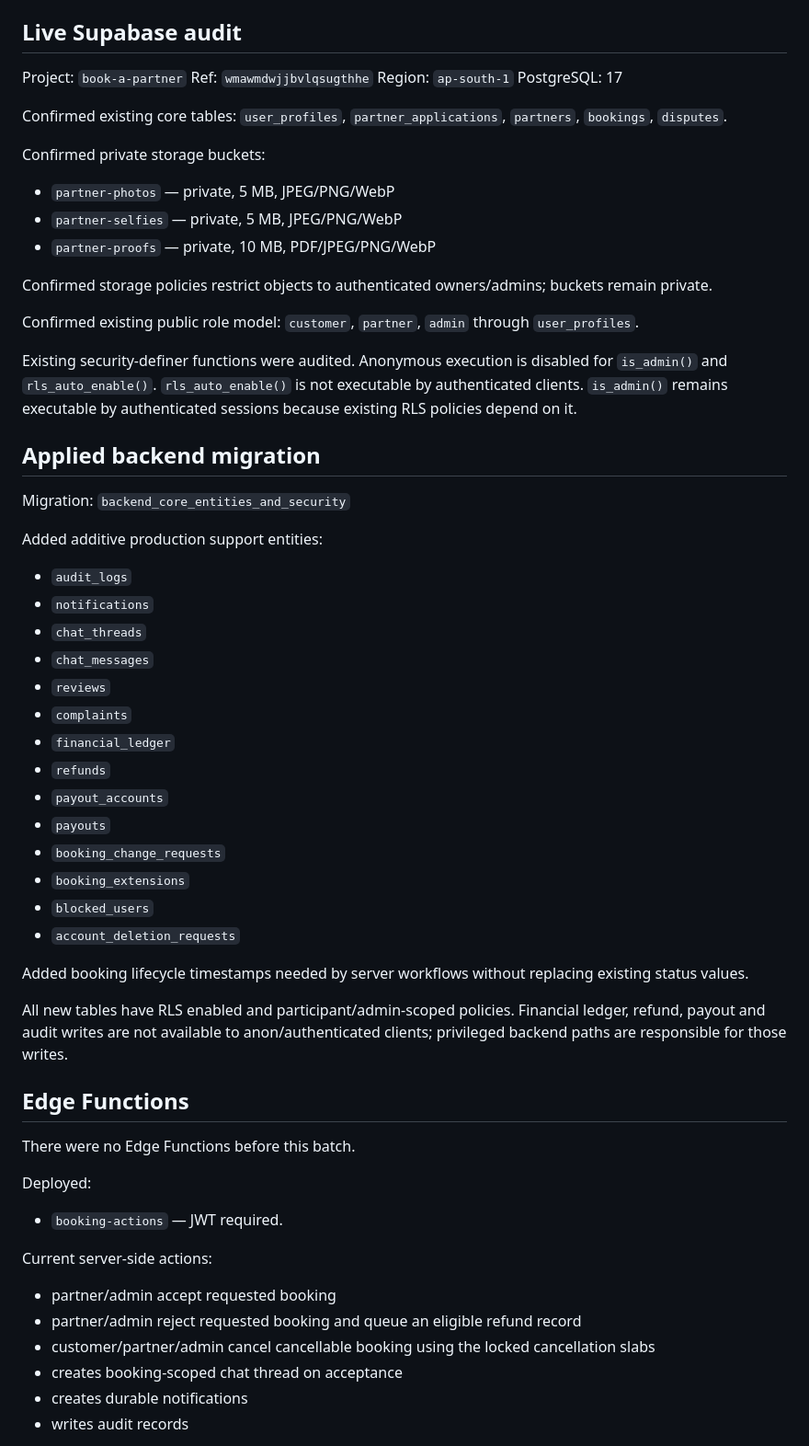
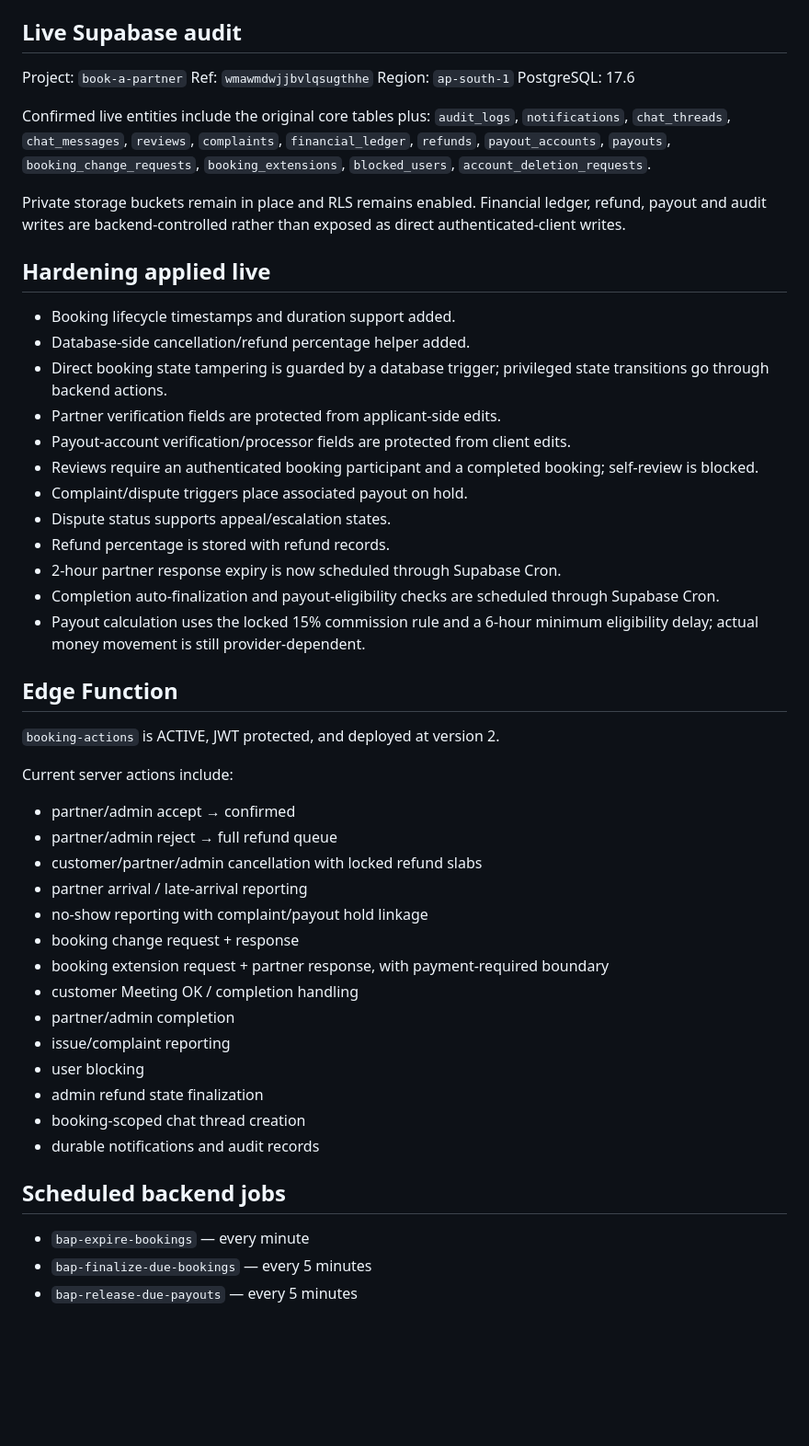
Before and after one commit to bookapartnersupport-droid/bookapartner, a Markdown page: BACKEND_IMPLEMENTATION_STATUS.md, the part around one of its changes. Shown at 92% size. GitHub-like rendering; blank space fills up the shorter version.

Commit message:
Update backend implementation status after hardening batch

```diff
--- a/BACKEND_IMPLEMENTATION_STATUS.md
+++ b/BACKEND_IMPLEMENTATION_STATUS.md
@@ -9,55 +9,48 @@ Updated: 2026-09-17
 Project: `book-a-partner`
 Ref: `wmawmdwjjbvlqsugthhe`
 Region: `ap-south-1`
-PostgreSQL: 17
+PostgreSQL: 17.6
 
-Confirmed existing core tables: `user_profiles`, `partner_applications`, `partners`, `bookings`, `disputes`.
+Confirmed live entities include the original core tables plus:
+`audit_logs`, `notifications`, `chat_threads`, `chat_messages`, `reviews`, `complaints`, `financial_ledger`, `refunds`, `payout_accounts`, `payouts`, `booking_change_requests`, `booking_extensions`, `blocked_users`, `account_deletion_requests`.
 
-Confirmed private storage buckets:
-- `partner-photos` — private, 5 MB, JPEG/PNG/WebP
-- `partner-selfies` — private, 5 MB, JPEG/PNG/WebP
-- `partner-proofs` — private, 10 MB, PDF/JPEG/PNG/WebP
+Private storage buckets remain in place and RLS remains enabled. Financial ledger, refund, payout and audit writes are backend-controlled rather than exposed as direct authenticated-client writes.
 
-Confirmed storage policies restrict objects to authenticated owners/admins; buckets remain private.
+## Hardening applied live
+- Booking lifecycle timestamps and duration support added.
+- Database-side cancellation/refund percentage helper added.
+- Direct booking state tampering is guarded by a database trigger; privileged state transitions go through backend actions.
+- Partner verification fields are protected from applicant-side edits.
+- Payout-account verification/processor fields are protected from client edits.
+- Reviews require an authenticated booking participant and a completed booking; self-review is blocked.
+- Complaint/dispute triggers place associated payout on hold.
+- Dispute status supports appeal/escalation states.
+- Refund percentage is stored with refund records.
+- 2-hour partner response expiry is now scheduled through Supabase Cron.
+- Completion auto-finalization and payout-eligibility checks are scheduled through Supabase Cron.
+- Payout calculation uses the locked 15% commission rule and a 6-hour minimum eligibility delay; actual money movement is still provider-dependent.
 
-Confirmed existing public role model: `customer`, `partner`, `admin` through `user_profiles`.
+## Edge Function
+`booking-actions` is ACTIVE, JWT protected, and deployed at version 2.
 
-Existing security-definer functions were audited. Anonymous execution is disabled for `is_admin()` and `rls_auto_enable()`. `rls_auto_enable()` is not executable by authenticated clients. `is_admin()` remains executable by authenticated sessions because existing RLS policies depend on it.
+Current server actions include:
+- partner/admin accept → confirmed
+- partner/admin reject → full refund queue
+- customer/partner/admin cancellation with locked refund slabs
+- partner arrival / late-arrival reporting
+- no-show reporting with complaint/payout hold linkage
+- booking change request + response
+- booking extension request + partner response, with payment-required boundary
+- customer Meeting OK / completion handling
+- partner/admin completion
+- issue/complaint reporting
+- user blocking
+- admin refund state finalization
+- booking-scoped chat thread creation
+- durable notifications and audit records
 
-## Applied backend migration
-Migration: `backend_core_entities_and_security`
+## Scheduled backend jobs
+- `bap-expire-bookings` — every minute
+- `bap-finalize-due-bookings` — every 5 minutes
+- `bap-release-due-payouts` — every 5 minutes
 
-Added additive production support entities:
-- `audit_logs`
-- `notifications`
-- `chat_threads`
-- `chat_messages`
-- `reviews`
-- `complaints`
-- `financial_ledger`
-- `refunds`
-- `payout_accounts`
-- `payouts`
-- `booking_change_requests`
-- `booking_extensions`
-- `blocked_users`
-- `account_deletion_requests`
-
-Added booking lifecycle timestamps needed by server workflows without replacing existing status values.
-
-All new tables have RLS enabled and participant/admin-scoped policies. Financial ledger, refund, payout and audit writes are not available to anon/authenticated clients; privileged backend paths are responsible for those writes.
-
-## Edge Functions
-There were no Edge Functions before this batch.
-
-Deployed:
-- `booking-actions` — JWT required.
-
-Current server-side actions:
-- partner/admin accept requested booking
-- partner/admin reject requested booking and queue an eligible refund record
-- customer/partner/admin cancel cancellable booking using the locked cancellation slabs
-- creates booking-scoped chat thread on acceptance
-- creates durable notifications
-- writes audit records
-
```
Also changed, not shown: other parts of BACKEND_IMPLEMENTATION_STATUS.md (+15 -18 lines).
